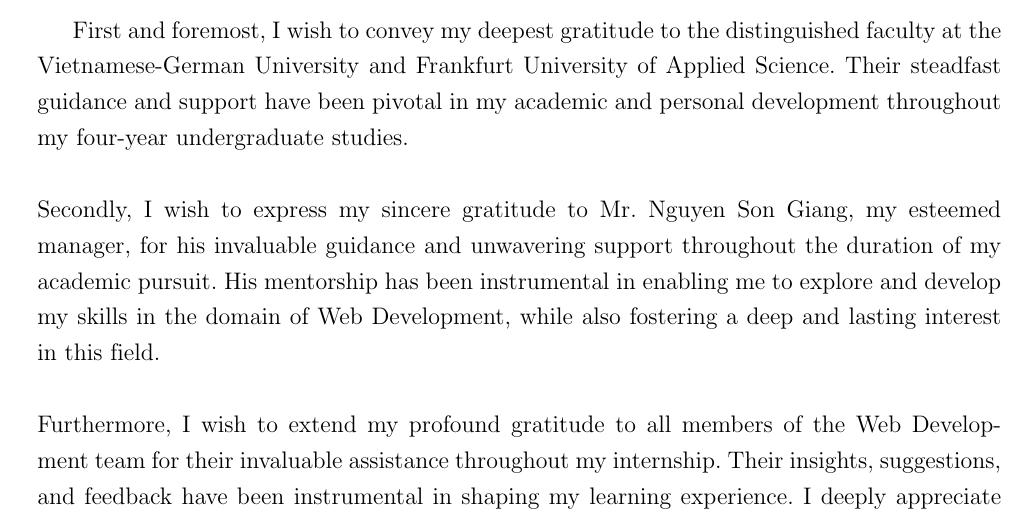
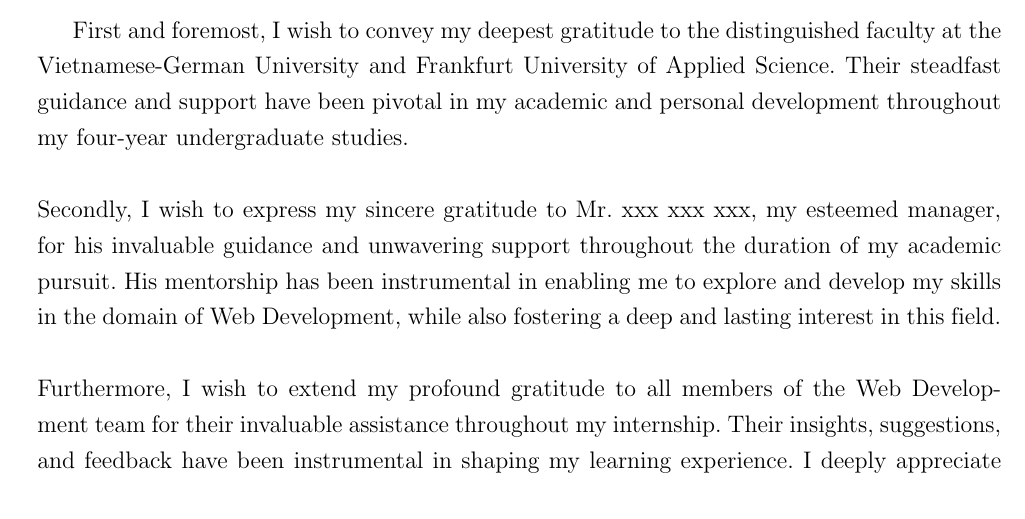
Before and after one commit to vhtua/eport-template-minimalism, a LaTeX document (report.tex, which reads chapters/3_acknowledgments.tex): part of page 10 of 41, cut so that both start at the same text. Compiled offline with pdfLaTeX.

Commit message:
re-render chapters

```diff
--- a/chapters/3_acknowledgments.tex
+++ b/chapters/3_acknowledgments.tex
@@ -5,5 +5,5 @@
 % \end{flushright}
 
 First and foremost, I wish to convey my deepest gratitude to the distinguished faculty at the Vietnamese-German University and Frankfurt University of Applied Science. Their steadfast guidance and support have been pivotal in my academic and personal development throughout my four-year undergraduate studies. \\ \\
-Secondly, I wish to express my sincere gratitude to Mr. Nguyen Son Giang, my esteemed manager, for his invaluable guidance and unwavering support throughout the duration of my academic pursuit. His mentorship has been instrumental in enabling me to explore and develop my skills in the domain of Web Development, while also fostering a deep and lasting interest in this field. \\ \\
+Secondly, I wish to express my sincere gratitude to Mr. xxx xxx xxx, my esteemed manager, for his invaluable guidance and unwavering support throughout the duration of my academic pursuit. His mentorship has been instrumental in enabling me to explore and develop my skills in the domain of Web Development, while also fostering a deep and lasting interest in this field. \\ \\
 Furthermore, I wish to extend my profound gratitude to all members of the Web Development team for their invaluable assistance throughout my internship. Their insights, suggestions, and feedback have been instrumental in shaping my learning experience. I deeply appreciate their unwavering patience and support, which have significantly contributed to my professional growth.
```
Also changed, not shown: chapters/2_supervisor_confirmation.tex (+1 -1 lines), docs/img/cover-page.png (added), report.pdf, 6 other files.
